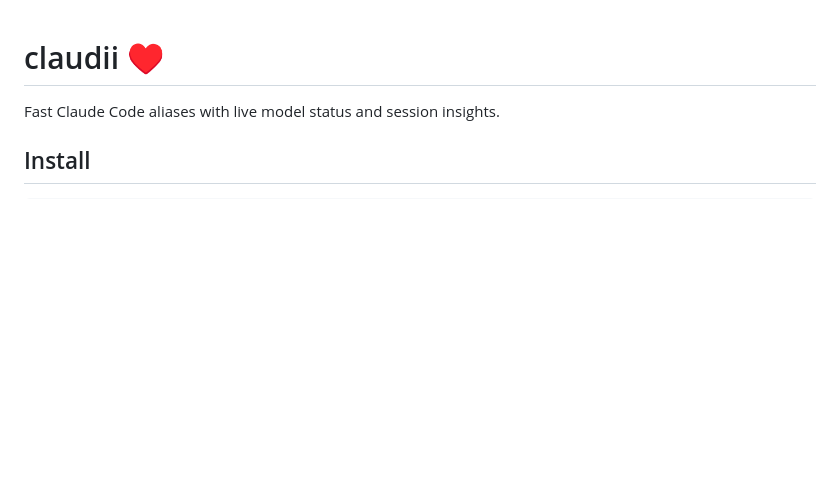
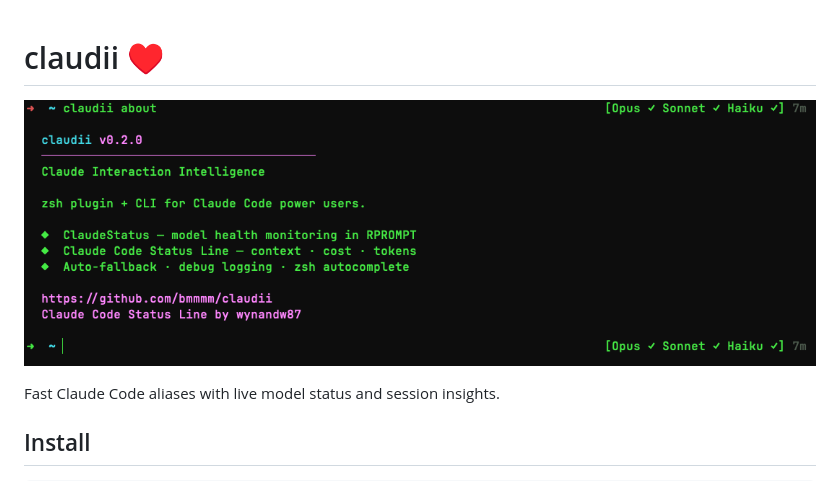
Before and after one commit to bmmmm/claudii, a Markdown page: README.md, the part around the change. GitHub-like rendering; pictures changed too: screenshot.png (added); blank space fills up the shorter version.

Commit message:
docs: add screenshot to README
Co-Authored-By: Claude Sonnet 4.6 <noreply@anthropic.com>

```diff
--- a/README.md
+++ b/README.md
@@ -1,4 +1,6 @@
 # claudii ♥
+
+![claudii screenshot](screenshot.png)
 
 Fast Claude Code aliases with live model status and session insights.
 
```
